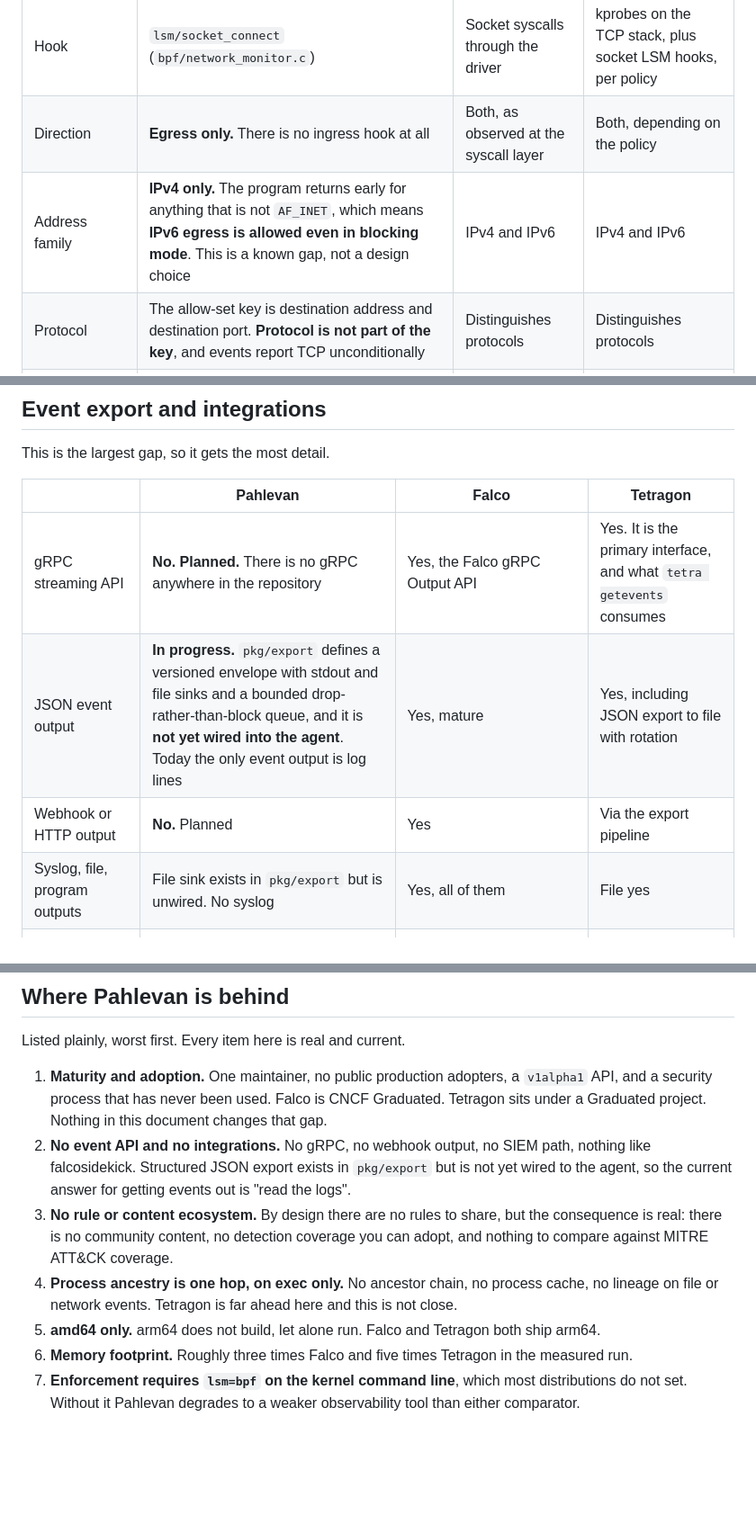
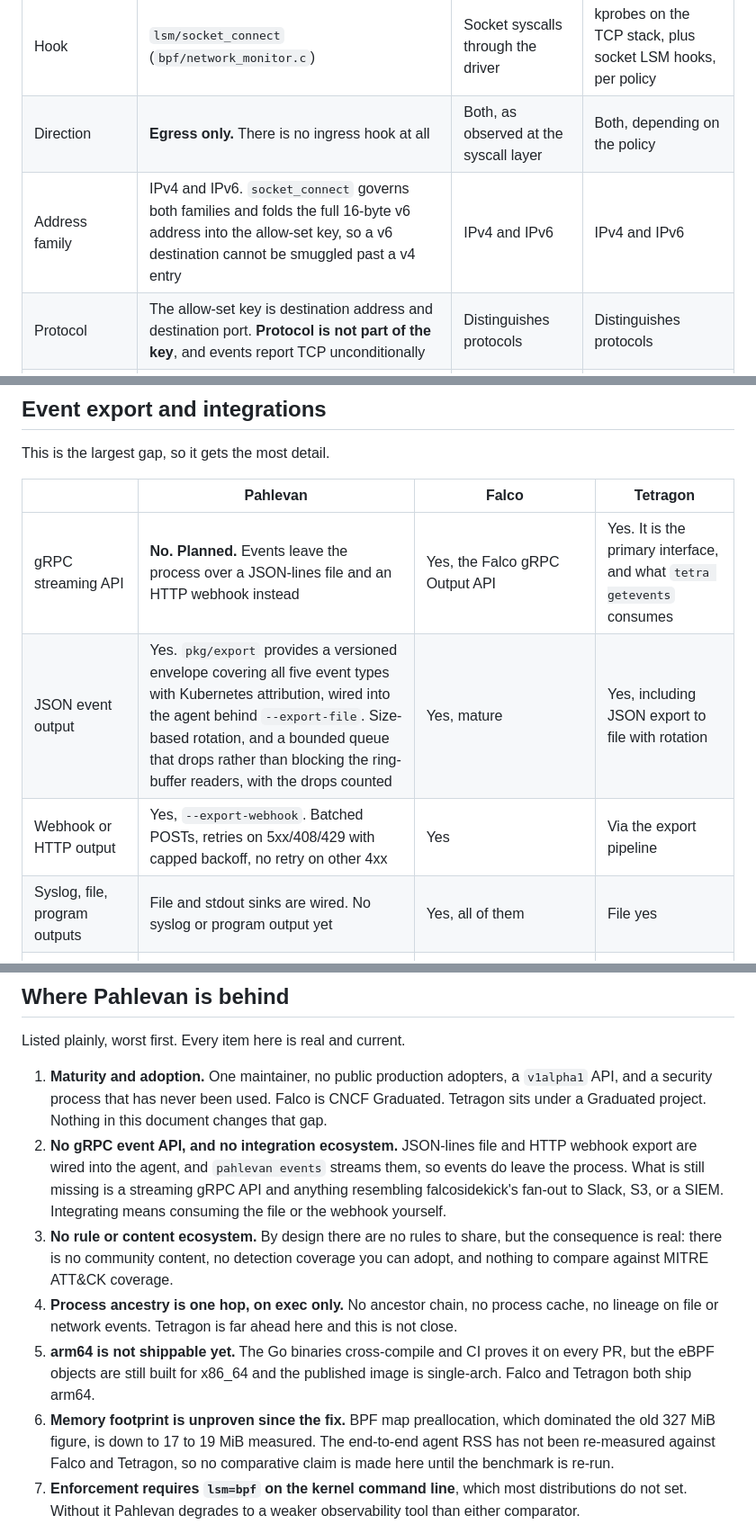
Before and after one commit to obsernetics/pahlevan, a Markdown page: docs/comparison.md, 3 parts joined by grey strips. Shown at 90% size. Rendered like a GitHub page; blank space fills up the shorter version.

Commit message:
docs: correct the comparison matrix for gaps that have since been closed
The matrix was written before this round of fixes and now understates the tool,
which misleads a reader as much as overstating would. Corrected with evidence:
IPv6 egress is governed (was a bypass), JSON file and webhook export are wired
into the agent with filtering, 'pahlevan events' streams them, OpenTelemetry has
real exporters and a tested StartSpan, and BPF map memory is 17 to 19 MiB
measured rather than the 399 MiB that produced the old 327 MiB figure.

Two rows are deliberately not upgraded to a win. The 30+ metrics in pkg/metrics
now register with the served registry, but 39 record methods are still called
from nowhere, so those series read zero, and a dashboard of zeros is worse than
an absent metric. arm64 is 'partial', not done: the Go side cross-compiles and CI
proves it, but the eBPF objects are still x86_64 and the image is single-arch.
The memory row makes no comparative claim until the benchmark is re-run.

Signed-off-by: Reza <ghanbari.reza94@gmail.com>

```diff
--- a/docs/comparison.md
+++ b/docs/comparison.md
@@ -113,7 +113,7 @@ path fidelity from the LSM file hook instead, not from the syscall stream.
 |---|---|---|---|
 | Hook | `lsm/socket_connect` (`bpf/network_monitor.c`) | Socket syscalls through the driver | kprobes on the TCP stack, plus socket LSM hooks, per policy |
 | Direction | **Egress only.** There is no ingress hook at all | Both, as observed at the syscall layer | Both, depending on the policy |
-| Address family | **IPv4 only.** The program returns early for anything that is not `AF_INET`, which means **IPv6 egress is allowed even in blocking mode**. This is a known gap, not a design choice | IPv4 and IPv6 | IPv4 and IPv6 |
+| Address family | IPv4 and IPv6. `socket_connect` governs both families and folds the full 16-byte v6 address into the allow-set key, so a v6 destination cannot be smuggled past a v4 entry | IPv4 and IPv6 | IPv4 and IPv6 |
 | Protocol | The allow-set key is destination address and destination port. **Protocol is not part of the key**, and events report TCP unconditionally | Distinguishes protocols | Distinguishes protocols |
 | DNS visibility | **No** DNS parsing or name-based policy | Available through rules and fields | Available, including a DNS-oriented policy library |
 | L7 visibility | **No** | Limited, through plugins | Limited natively. Cilium and Hubble cover L7 alongside it |
@@ -230,10 +230,10 @@ This is the largest gap, so it gets the most detail.
 
 | | Pahlevan | Falco | Tetragon |
 |---|---|---|---|
-| gRPC streaming API | **No. Planned.** There is no gRPC anywhere in the repository | Yes, the Falco gRPC Output API | Yes. It is the primary interface, and what `tetra getevents` consumes |
-| JSON event output | **In progress.** `pkg/export` defines a versioned envelope with stdout and file sinks and a bounded drop-rather-than-block queue, and it is **not yet wired into the agent**. Today the only event output is log lines | Yes, mature | Yes, including JSON export to file with rotation |
-| Webhook or HTTP output | **No.** Planned | Yes | Via the export pipeline |
-| Syslog, file, program outputs | File sink exists in `pkg/export` but is unwired. No syslog | Yes, all of them | File yes |
+| gRPC streaming API | **No. Planned.** Events leave the process over a JSON-lines file and an HTTP webhook instead | Yes, the Falco gRPC Output API | Yes. It is the primary interface, and what `tetra getevents` consumes |
+| JSON event output | Yes. `pkg/export` provides a versioned envelope covering all five event types with Kubernetes attribution, wired into the agent behind `--export-file`. Size-based rotation, and a bounded queue that drops rather than blocking the ring-buffer readers, with the drops counted | Yes, mature | Yes, including JSON export to file with rotation |
+| Webhook or HTTP output | Yes, `--export-webhook`. Batched POSTs, retries on 5xx/408/429 with capped backoff, no retry on other 4xx | Yes | Via the export pipeline |
+| Syslog, file, program outputs | File and stdout sinks are wired. No syslog or program output yet | Yes, all of them | File yes |
 | Fan-out to third-party destinations | **None** | [falcosidekick](https://github.com/falcosecurity/falcosidekick) forwards to dozens of destinations: Slack, Elasticsearch, Loki, Kafka, S3, PagerDuty, and many more | Via the JSON stream into your own pipeline, plus Hubble and Cilium tooling |
 | Kubernetes audit log ingestion | **No.** Planned. Pahlevan sees kernel events only | Yes, the `k8saudit` plugin | No |
 | Plugin framework | **No, and none planned** | Yes. Source and extractor plugins, including cloudtrail, gcpaudit, github, okta | No formal plugin framework, but hooks are policy-defined |
@@ -333,20 +333,24 @@ Listed plainly, worst first. Every item here is real and current.
    `v1alpha1` API, and a security process that has never been used. Falco is
    CNCF Graduated. Tetragon sits under a Graduated project. Nothing in this
    document changes that gap.
-2. **No event API and no integrations.** No gRPC, no webhook output, no SIEM
-   path, nothing like falcosidekick. Structured JSON export exists in
-   `pkg/export` but is not yet wired to the agent, so the current answer for
-   getting events out is "read the logs".
+2. **No gRPC event API, and no integration ecosystem.** JSON-lines file and
+   HTTP webhook export are wired into the agent, and `pahlevan events` streams
+   them, so events do leave the process. What is still missing is a streaming
+   gRPC API and anything resembling falcosidekick's fan-out to Slack, S3, or a
+   SIEM. Integrating means consuming the file or the webhook yourself.
 3. **No rule or content ecosystem.** By design there are no rules to share, but
    the consequence is real: there is no community content, no detection
    coverage you can adopt, and nothing to compare against MITRE ATT&CK coverage.
 4. **Process ancestry is one hop, on exec only.** No ancestor chain, no process
    cache, no lineage on file or network events. Tetragon is far ahead here and
    this is not close.
-5. **amd64 only.** arm64 does not build, let alone run. Falco and Tetragon both
-   ship arm64.
-6. **Memory footprint.** Roughly three times Falco and five times Tetragon in
-   the measured run.
+5. **arm64 is not shippable yet.** The Go binaries cross-compile and CI proves
+   it on every PR, but the eBPF objects are still built for x86_64 and the
+   published image is single-arch. Falco and Tetragon both ship arm64.
+6. **Memory footprint is unproven since the fix.** BPF map preallocation, which
+   dominated the old 327 MiB figure, is down to 17 to 19 MiB measured. The
+   end-to-end agent RSS has not been re-measured against Falco and Tetragon, so
+   no comparative claim is made here until the benchmark is re-run.
 7. **Enforcement requires `lsm=bpf` on the kernel command line**, which most
    distributions do not set. Without it Pahlevan degrades to a weaker
    observability tool than either comparator.
```
Also changed, not shown: other parts of docs/comparison.md (+7 -7 lines).
